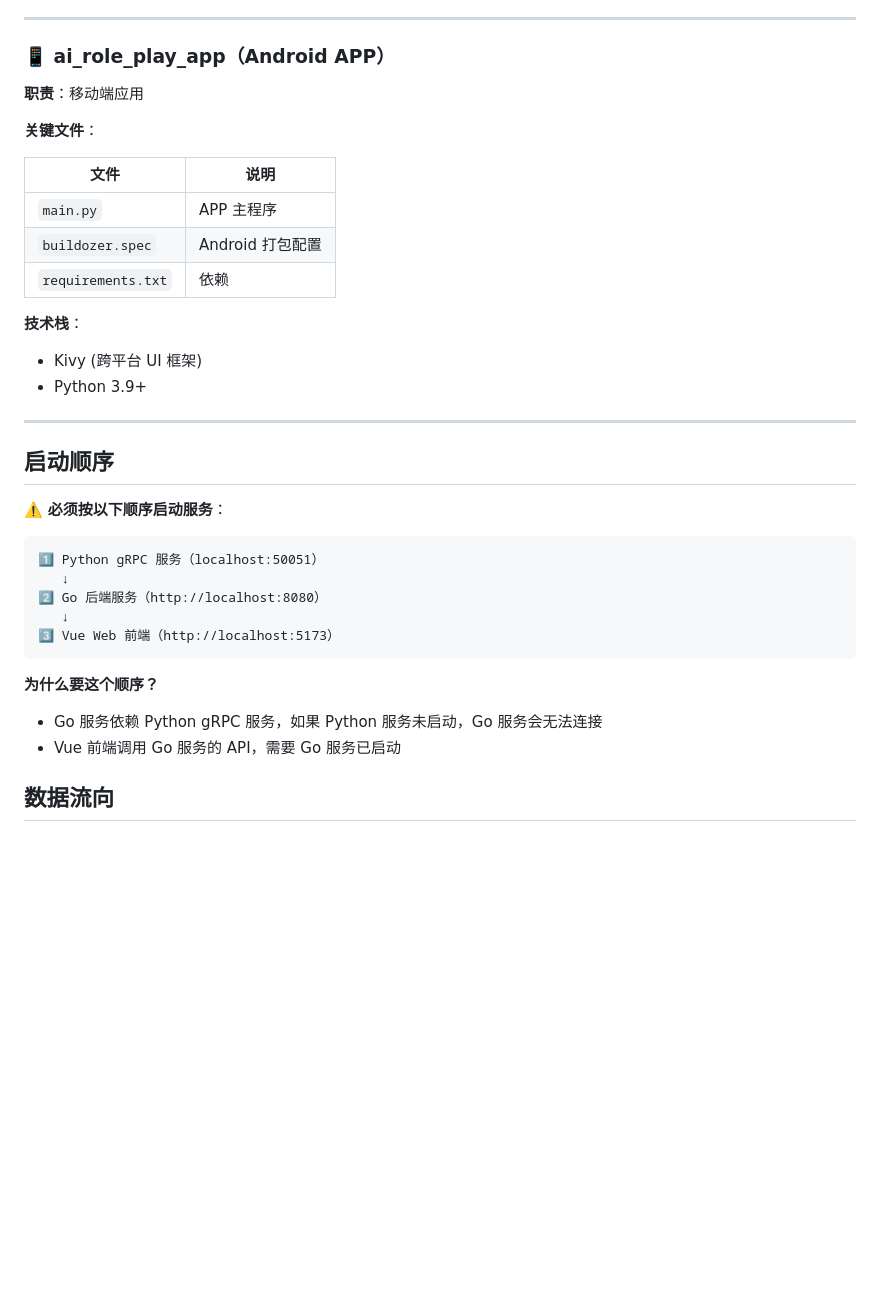
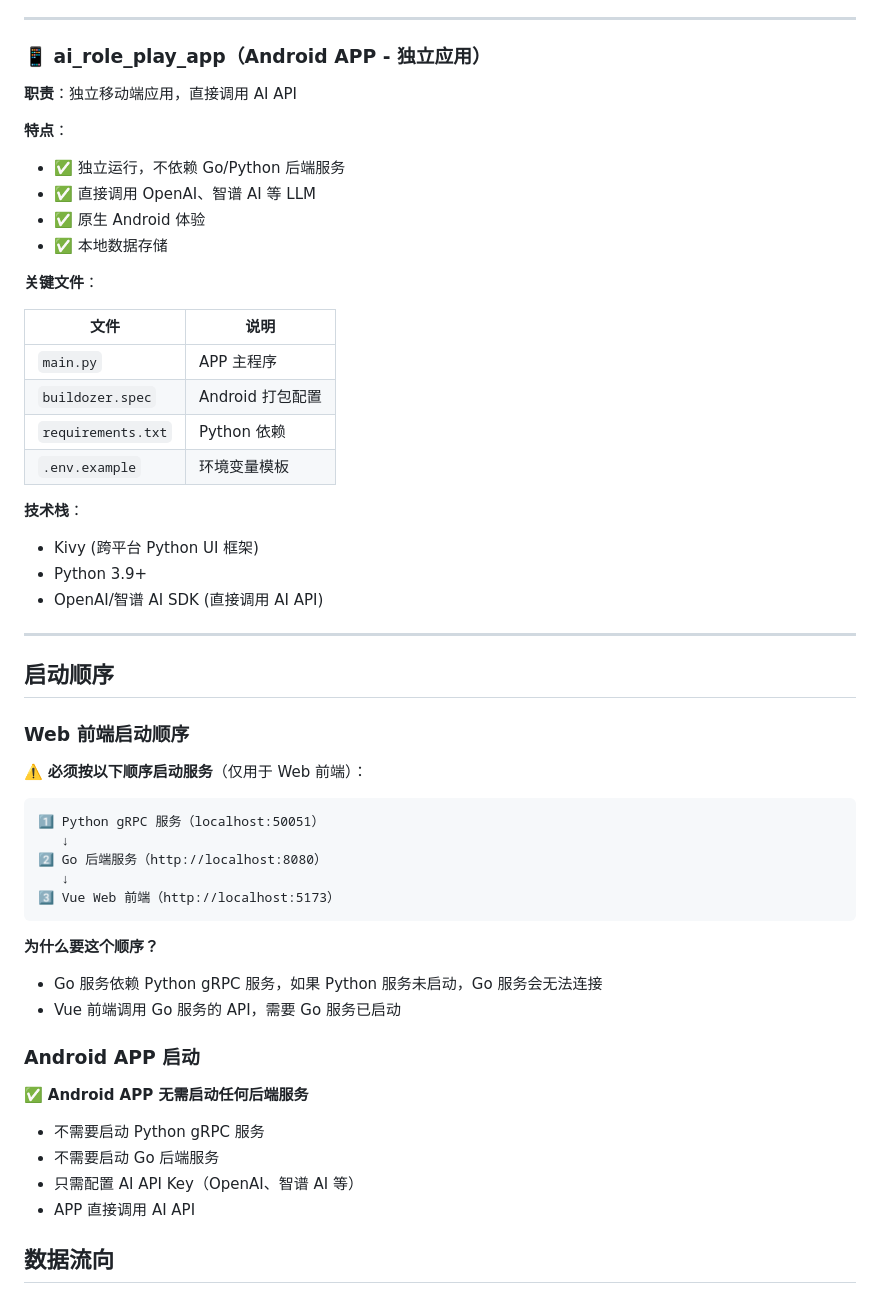
Before and after one commit to WuXBiao/ai-agent-players, a Markdown page: PROJECT_STRUCTURE.md, the part around the change. GitHub-like rendering; blank space fills up the shorter version.

````diff
--- a/PROJECT_STRUCTURE.md
+++ b/PROJECT_STRUCTURE.md
@@ -190,9 +190,15 @@ AI 回复
 
 ---
 
-### 📱 ai_role_play_app（Android APP）
+### 📱 ai_role_play_app（Android APP - 独立应用）
 
-**职责**：移动端应用
+**职责**：独立移动端应用，直接调用 AI API
+
+**特点**：
+- ✅ 独立运行，不依赖 Go/Python 后端服务
+- ✅ 直接调用 OpenAI、智谱 AI 等 LLM
+- ✅ 原生 Android 体验
+- ✅ 本地数据存储
 
 **关键文件**：
 
@@ -200,17 +206,21 @@ AI 回复
 |------|------|
 | `main.py` | APP 主程序 |
 | `buildozer.spec` | Android 打包配置 |
-| `requirements.txt` | 依赖 |
+| `requirements.txt` | Python 依赖 |
+| `.env.example` | 环境变量模板 |
 
 **技术栈**：
-- Kivy (跨平台 UI 框架)
+- Kivy (跨平台 Python UI 框架)
 - Python 3.9+
+- OpenAI/智谱 AI SDK (直接调用 AI API)
 
 ---
 
 ## 启动顺序
 
-⚠️ **必须按以下顺序启动服务**：
+### Web 前端启动顺序
+
+⚠️ **必须按以下顺序启动服务**（仅用于 Web 前端）：
 
 ```
 1️⃣ Python gRPC 服务（localhost:50051）
@@ -223,6 +233,15 @@ AI 回复
 **为什么要这个顺序？**
 - Go 服务依赖 Python gRPC 服务，如果 Python 服务未启动，Go 服务会无法连接
 - Vue 前端调用 Go 服务的 API，需要 Go 服务已启动
+
+### Android APP 启动
+
+✅ **Android APP 无需启动任何后端服务**
+
+- 不需要启动 Python gRPC 服务
+- 不需要启动 Go 后端服务
+- 只需配置 AI API Key（OpenAI、智谱 AI 等）
+- APP 直接调用 AI API
 
 ## 数据流向
 
````
Also changed, not shown: README.md (+3 -2 lines), ai_role_play_app/README.md (+91 -30 lines).
